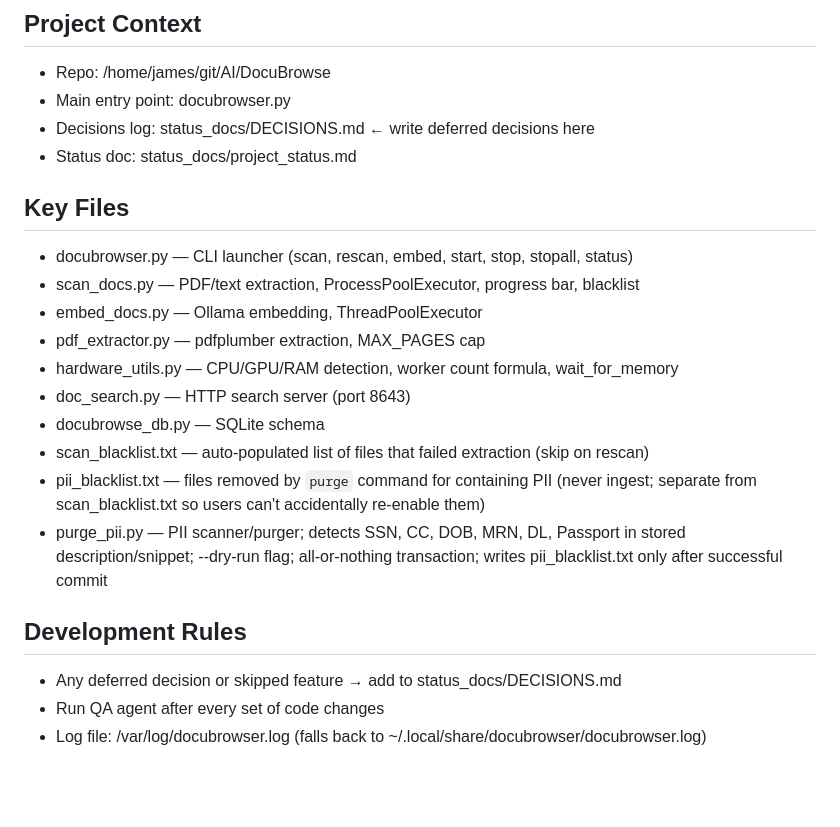
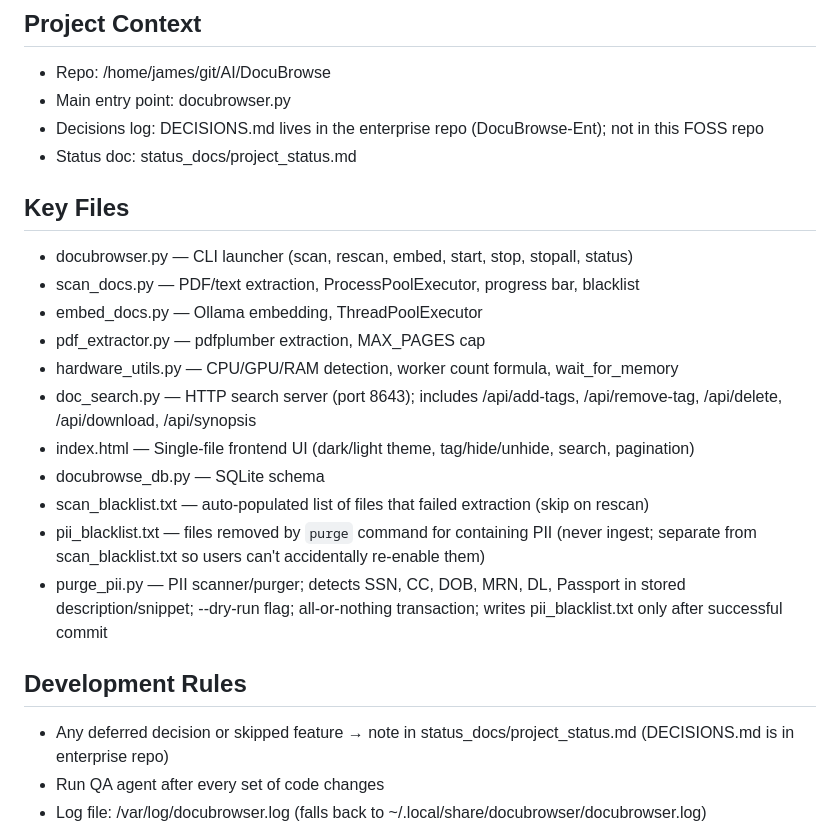
Before and after one commit to linuxrebel/DocuBrowser, a Markdown page: .claude/CLAUDE.md, the part around the change. GitHub-like rendering; blank space fills up the shorter version.

Commit message:
Update CLAUDE.md: DECISIONS.md moved to enterprise, add index.html and new API endpoints to key files

```diff
--- a/.claude/CLAUDE.md
+++ b/.claude/CLAUDE.md
@@ -19,7 +19,7 @@ unguarded stat() call in sort key, NameError from conditionally-defined variable
 ## Project Context
 - Repo: /home/james/git/AI/DocuBrowse
 - Main entry point: docubrowser.py
-- Decisions log: status_docs/DECISIONS.md  ← write deferred decisions here
+- Decisions log: DECISIONS.md lives in the enterprise repo (DocuBrowse-Ent); not in this FOSS repo
 - Status doc: status_docs/project_status.md
 
 ## Key Files
@@ -28,14 +28,15 @@ unguarded stat() call in sort key, NameError from conditionally-defined variable
 - embed_docs.py       — Ollama embedding, ThreadPoolExecutor
 - pdf_extractor.py    — pdfplumber extraction, MAX_PAGES cap
 - hardware_utils.py   — CPU/GPU/RAM detection, worker count formula, wait_for_memory
-- doc_search.py       — HTTP search server (port 8643)
+- doc_search.py       — HTTP search server (port 8643); includes /api/add-tags, /api/remove-tag, /api/delete, /api/download, /api/synopsis
+- index.html          — Single-file frontend UI (dark/light theme, tag/hide/unhide, search, pagination)
 - docubrowse_db.py    — SQLite schema
 - scan_blacklist.txt  — auto-populated list of files that failed extraction (skip on rescan)
 - pii_blacklist.txt   — files removed by `purge` command for containing PII (never ingest; separate from scan_blacklist.txt so users can't accidentally re-enable them)
 - purge_pii.py        — PII scanner/purger; detects SSN, CC, DOB, MRN, DL, Passport in stored description/snippet; --dry-run flag; all-or-nothing transaction; writes pii_blacklist.txt only after successful commit
 
 ## Development Rules
-- Any deferred decision or skipped feature → add to status_docs/DECISIONS.md
+- Any deferred decision or skipped feature → note in status_docs/project_status.md (DECISIONS.md is in enterprise repo)
 - Run QA agent after every set of code changes
 - Log file: /var/log/docubrowser.log (falls back to ~/.local/share/docubrowser/docubrowser.log)
 - **Never commit release tarballs to git.** They go on the GitHub Releases page only.
```
